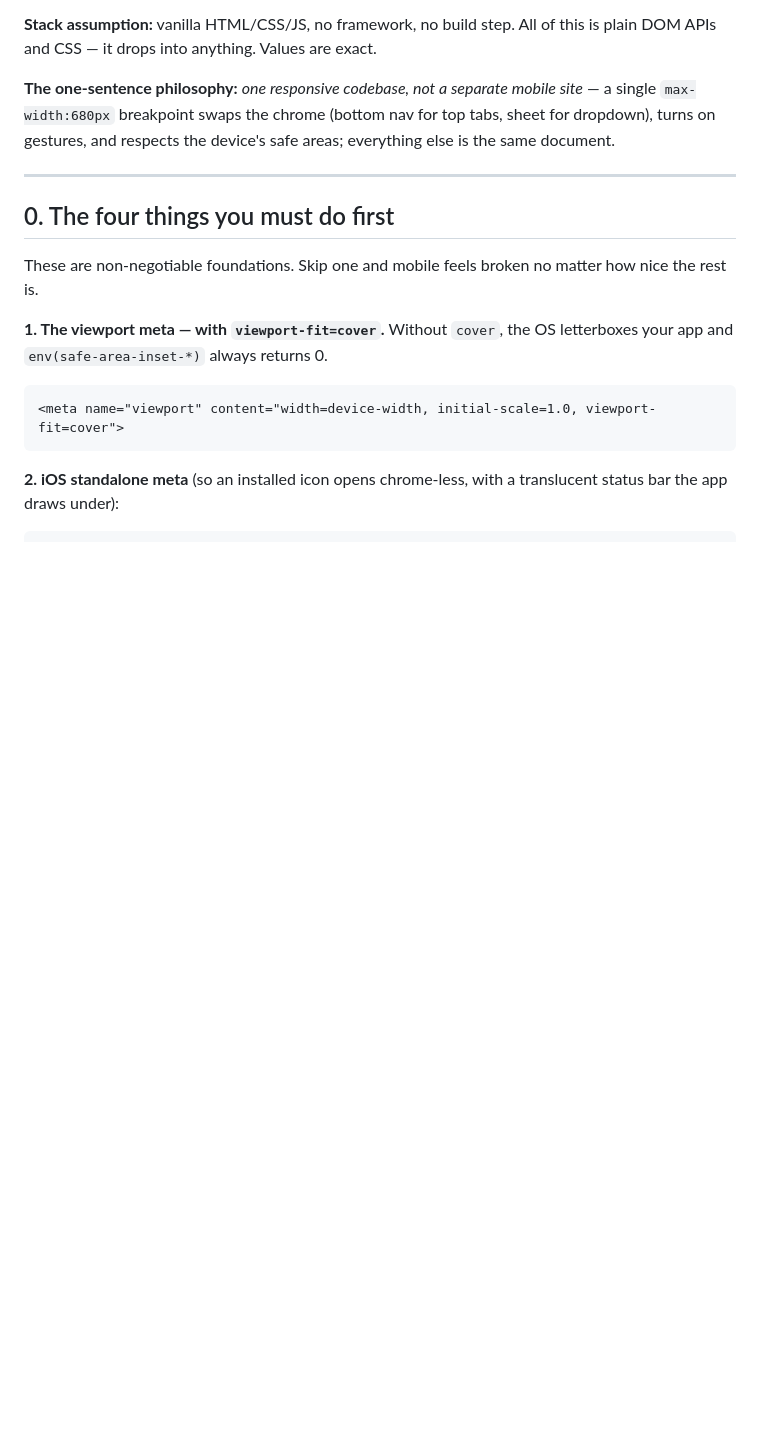
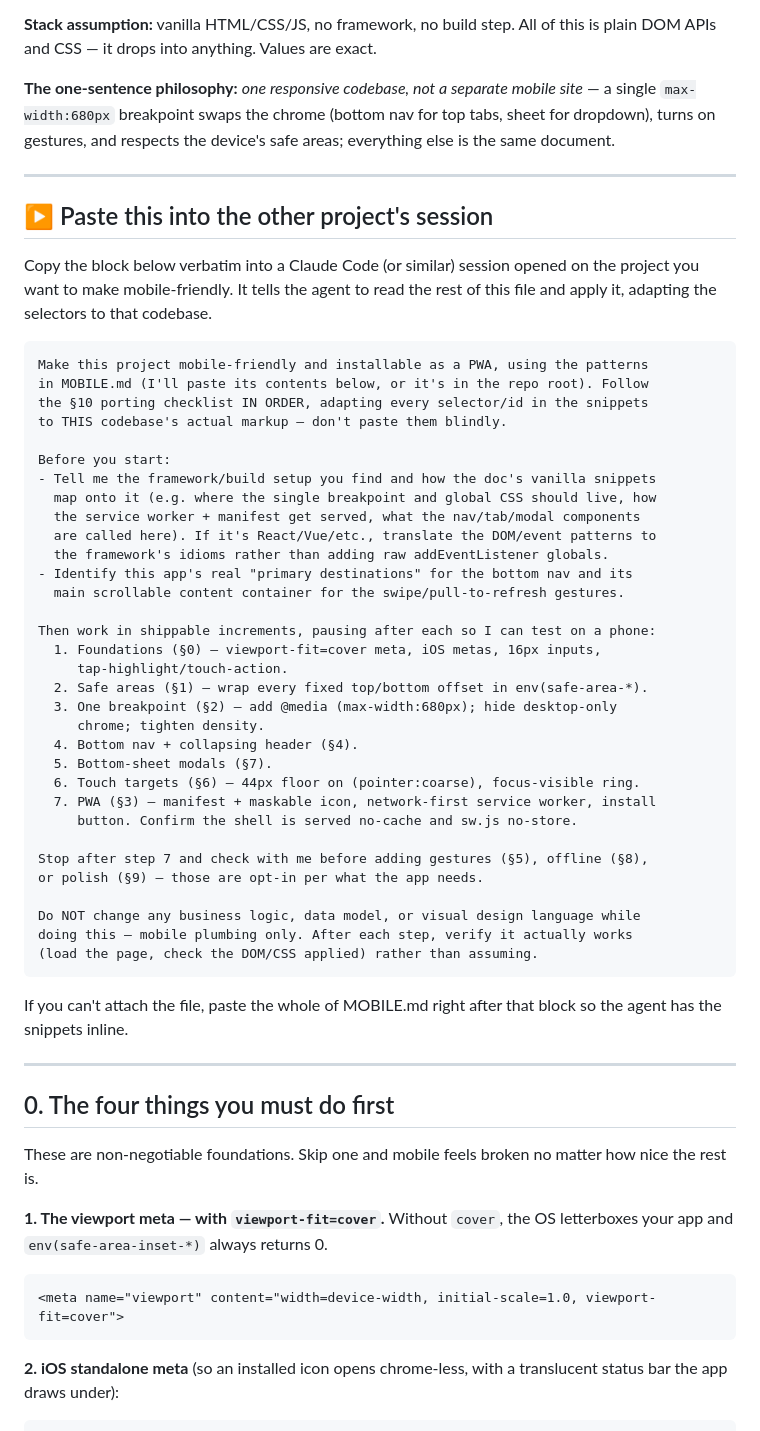
Before and after one commit to iamRyanNgo/travel-planner, a Markdown page: MOBILE.md, the part around the change. GitHub-like rendering; blank space fills up the shorter version.

Commit message:
MOBILE.md: add a ready-to-paste kickoff prompt for another session
A copy-paste block that instructs an agent to read the doc, map the
vanilla snippets onto the target codebase, and work the §10 checklist in
shippable increments — with a checkpoint before optional gestures.

````diff
--- a/MOBILE.md
+++ b/MOBILE.md
@@ -12,6 +12,52 @@ this is plain DOM APIs and CSS — it drops into anything. Values are exact.
 site* — a single `max-width:680px` breakpoint swaps the chrome (bottom nav for
 top tabs, sheet for dropdown), turns on gestures, and respects the device's safe
 areas; everything else is the same document.
+
+---
+
+## ▶ Paste this into the other project's session
+
+Copy the block below verbatim into a Claude Code (or similar) session opened on
+the project you want to make mobile-friendly. It tells the agent to read the rest
+of this file and apply it, adapting the selectors to that codebase.
+
+```text
+Make this project mobile-friendly and installable as a PWA, using the patterns
+in MOBILE.md (I'll paste its contents below, or it's in the repo root). Follow
+the §10 porting checklist IN ORDER, adapting every selector/id in the snippets
+to THIS codebase's actual markup — don't paste them blindly.
+
+Before you start:
+- Tell me the framework/build setup you find and how the doc's vanilla snippets
+  map onto it (e.g. where the single breakpoint and global CSS should live, how
+  the service worker + manifest get served, what the nav/tab/modal components
+  are called here). If it's React/Vue/etc., translate the DOM/event patterns to
+  the framework's idioms rather than adding raw addEventListener globals.
+- Identify this app's real "primary destinations" for the bottom nav and its
+  main scrollable content container for the swipe/pull-to-refresh gestures.
+
+Then work in shippable increments, pausing after each so I can test on a phone:
+  1. Foundations (§0) — viewport-fit=cover meta, iOS metas, 16px inputs,
+     tap-highlight/touch-action.
+  2. Safe areas (§1) — wrap every fixed top/bottom offset in env(safe-area-*).
+  3. One breakpoint (§2) — add @media (max-width:680px); hide desktop-only
+     chrome; tighten density.
+  4. Bottom nav + collapsing header (§4).
+  5. Bottom-sheet modals (§7).
+  6. Touch targets (§6) — 44px floor on (pointer:coarse), focus-visible ring.
+  7. PWA (§3) — manifest + maskable icon, network-first service worker, install
+     button. Confirm the shell is served no-cache and sw.js no-store.
+
+Stop after step 7 and check with me before adding gestures (§5), offline (§8),
+or polish (§9) — those are opt-in per what the app needs.
+
+Do NOT change any business logic, data model, or visual design language while
+doing this — mobile plumbing only. After each step, verify it actually works
+(load the page, check the DOM/CSS applied) rather than assuming.
+```
+
+If you can't attach the file, paste the whole of MOBILE.md right after that
+block so the agent has the snippets inline.
 
 ---
 
````
